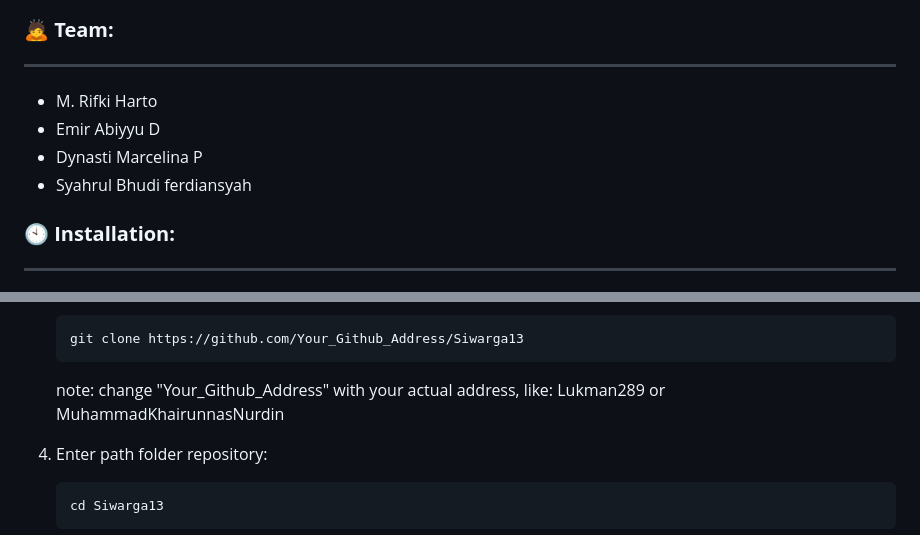
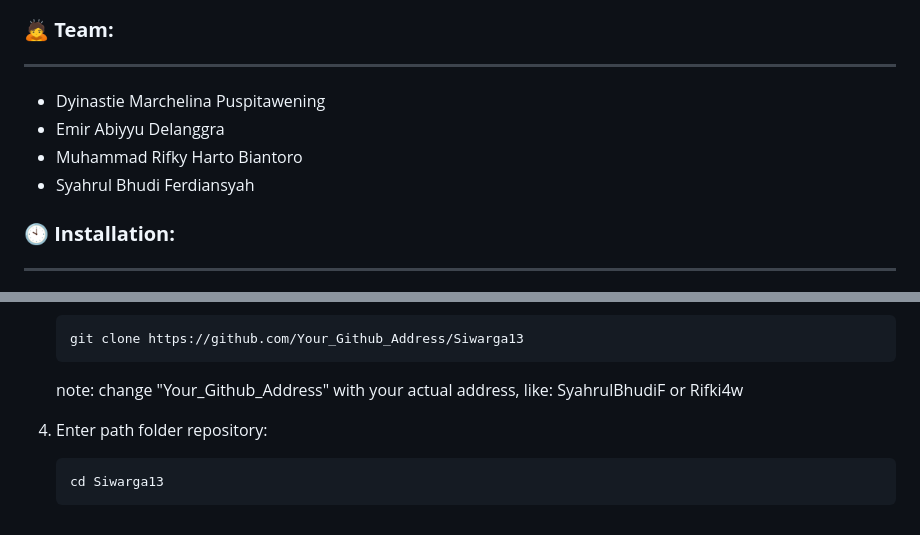
Before and after one commit to SyahrulBhudiF/Siwarga13, a Markdown page: README.md, 2 parts joined by grey strips. Drawn GitHub-style.

Commit message:
update: README

````diff
--- a/README.md
+++ b/README.md
@@ -35,10 +34,10 @@
 
 ---
 
-- M. Rifki Harto
-- Emir Abiyyu D
-- Dynasti Marcelina P
-- Syahrul Bhudi ferdiansyah
+- Dyinastie Marchelina Puspitawening
+- Emir Abiyyu Delanggra
+- Muhammad Rifky Harto Biantoro
+- Syahrul Bhudi Ferdiansyah
 
 ### **🕙 Installation:**
 
@@ -60,7 +59,7 @@
     git clone https://github.com/Your_Github_Address/Siwarga13
     ```
 
-   note: change "Your_Github_Address" with your actual address, like: Lukman289 or MuhammadKhairunnasNurdin
+   note: change "Your_Github_Address" with your actual address, like: SyahrulBhudiF or Rifki4w
 
 4. Enter path folder repository:
 
````
Also changed, not shown: other parts of README.md (+0 -1 lines).
